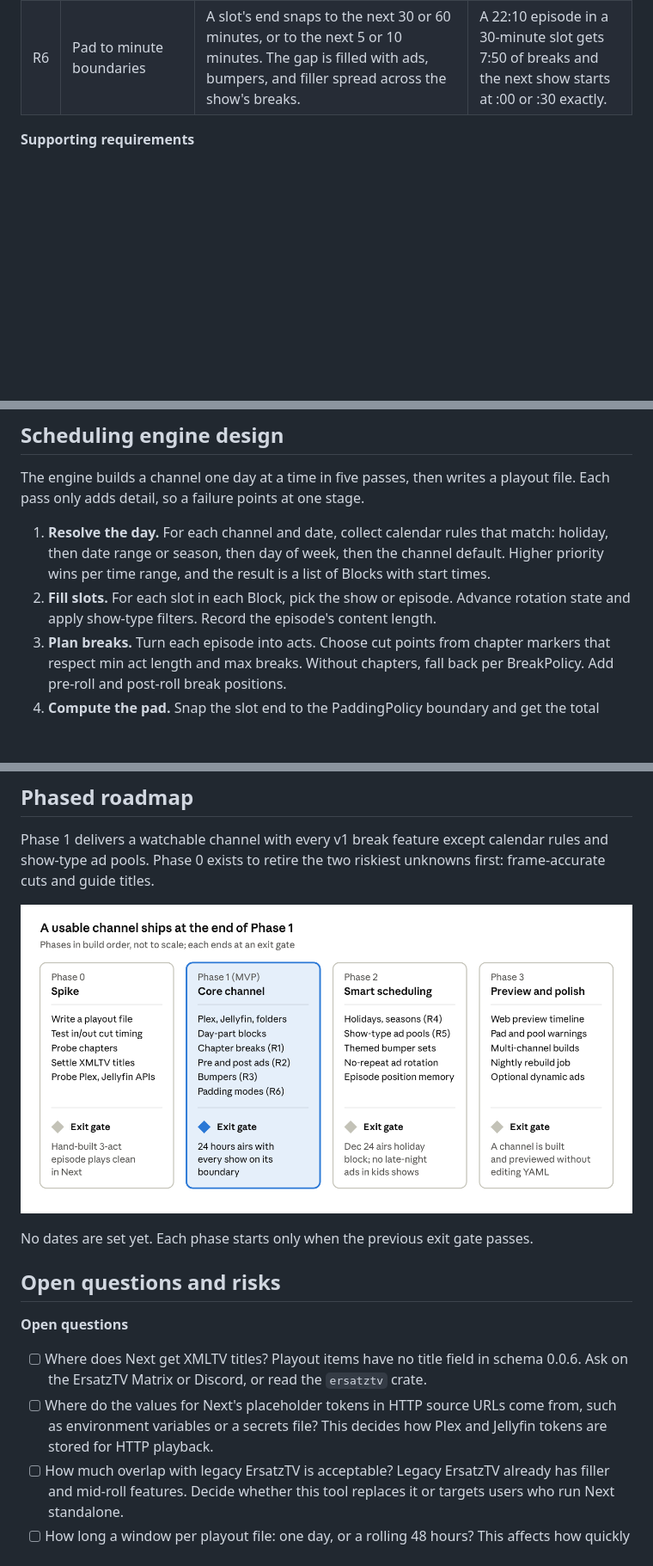
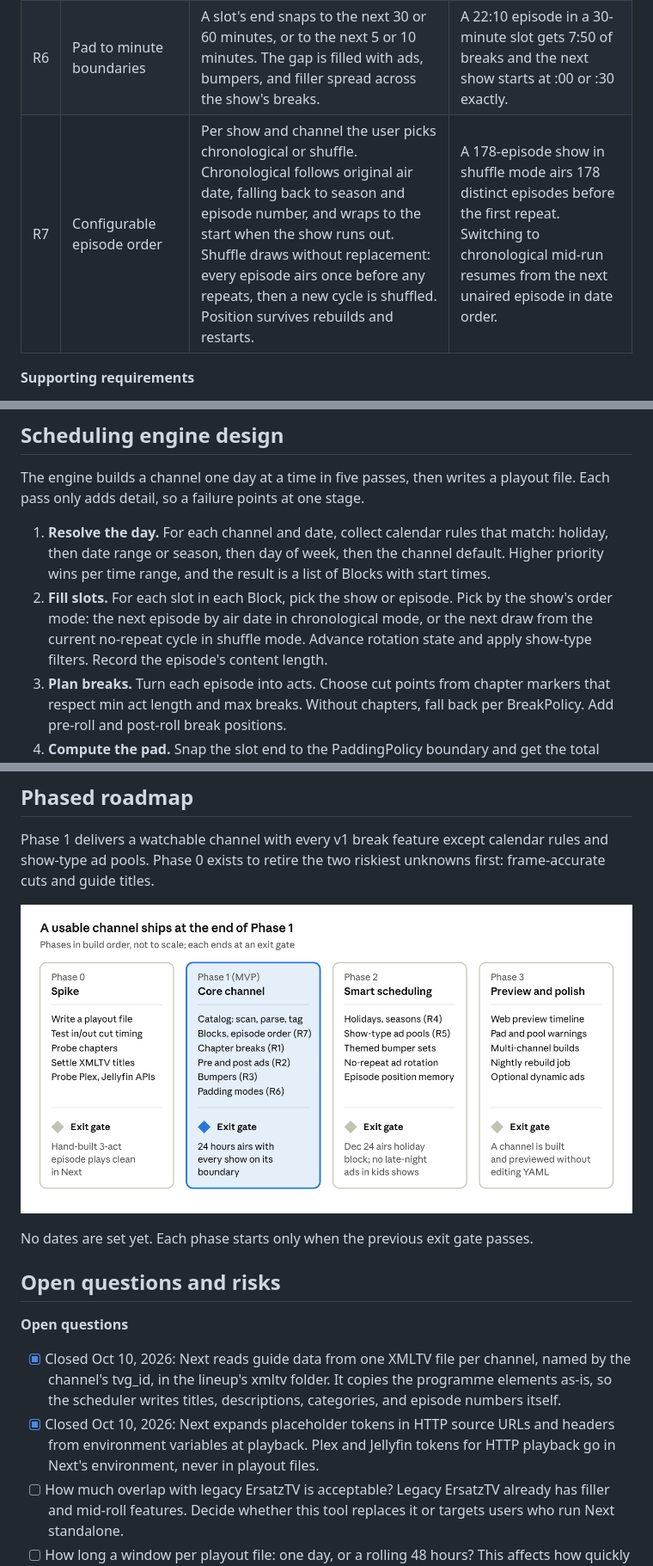
Before and after one commit to AaronHumanMan/Tickle-TV-Scheduler, a Markdown page: ErsatzTV Next Scheduler Planning Doc.md, 3 parts joined by grey strips. Shown at 86% size. GitHub-like rendering; pictures changed too: images/roadmap.png; blank space fills up the shorter version.

```diff
--- a/ErsatzTV Next Scheduler Planning Doc.md
+++ b/ErsatzTV Next Scheduler Planning Doc.md
@@ -105,6 +128,7 @@ Six capabilities define v1. Each one names its acceptance test so the engine can
 | R4 | Schedule by time of day, time of year, or holiday | Day-parts such as morning cartoons, prime time, and late night. Seasonal ranges such as summer or the school year. Holidays as fixed dates, like Dec 25, or rules, like the fourth Thursday of November. The most specific matching rule wins. | On Dec 24 the 8pm slot airs the Christmas block. The rest of December airs the normal prime-time block. |
 | R5 | Commercials by show type | Show types such as kids, sitcom, anime, and late night each map to one or more ad pools. Ads carry tags too, so a kids show never pulls a late-night ad. | Across a week of generated playouts, no ad tagged late-night appears in a kids show. |
 | R6 | Pad to minute boundaries | A slot's end snaps to the next 30 or 60 minutes, or to the next 5 or 10 minutes. The gap is filled with ads, bumpers, and filler spread across the show's breaks. | A 22:10 episode in a 30-minute slot gets 7:50 of breaks and the next show starts at :00 or :30 exactly. |
+| R7 | Configurable episode order | Per show and channel the user picks chronological or shuffle. Chronological follows original air date, falling back to season and episode number, and wraps to the start when the show runs out. Shuffle draws without replacement: every episode airs once before any repeats, then a new cycle is shuffled. Position survives rebuilds and restarts. | A 178-episode show in shuffle mode airs 178 distinct episodes before the first repeat. Switching to chronological mid-run resumes from the next unaired episode in date order. |
 
 **Supporting requirements**
 
@@ -142,7 +167,7 @@ Everything the engine schedules is a media item with tags. Rules decide which ta
 The engine builds a channel one day at a time in five passes, then writes a playout file. Each pass only adds detail, so a failure points at one stage.
 
 1. **Resolve the day.** For each channel and date, collect calendar rules that match: holiday, then date range or season, then day of week, then the channel default. Higher priority wins per time range, and the result is a list of Blocks with start times.
-2. **Fill slots.** For each slot in each Block, pick the show or episode. Advance rotation state and apply show-type filters. Record the episode's content length.
+2. **Fill slots.** For each slot in each Block, pick the show or episode. Pick by the show's order mode: the next episode by air date in chronological mode, or the next draw from the current no-repeat cycle in shuffle mode. Advance rotation state and apply show-type filters. Record the episode's content length.
 3. **Plan breaks.** Turn each episode into acts. Choose cut points from chapter markers that respect min act length and max breaks. Without chapters, fall back per BreakPolicy. Add pre-roll and post-roll break positions.
 4. **Compute the pad.** Snap the slot end to the PaddingPolicy boundary and get the total break time to fill. Split it across break positions, weighted so mid-show breaks get more than pre-roll.
 5. **Fill breaks.** For each break, wrap with bumpers, then pick ads from the show type's pools until the break's budget is nearly used. Close any remainder with filler, then a lavfi slate for the last frames.
@@ -194,8 +219,8 @@ No dates are set yet. Each phase starts only when the previous exit gate passes.
 
 **Open questions**
 
-- [ ] Where does Next get XMLTV titles? Playout items have no title field in schema 0.0.6. Ask on the ErsatzTV Matrix or Discord, or read the `ersatztv` crate.
-- [ ] Where do the values for Next's placeholder tokens in HTTP source URLs come from, such as environment variables or a secrets file? This decides how Plex and Jellyfin tokens are stored for HTTP playback.
+- [x] Closed Oct 10, 2026: Next reads guide data from one XMLTV file per channel, named by the channel's tvg\_id, in the lineup's xmltv folder. It copies the programme elements as-is, so the scheduler writes titles, descriptions, categories, and episode numbers itself.
+- [x] Closed Oct 10, 2026: Next expands placeholder tokens in HTTP source URLs and headers from environment variables at playback. Plex and Jellyfin tokens for HTTP playback go in Next's environment, never in playout files.
 - [ ] How much overlap with legacy ErsatzTV is acceptable? Legacy ErsatzTV already has filler and mid-roll features. Decide whether this tool replaces it or targets users who run Next standalone.
 - [ ] How long a window per playout file: one day, or a rolling 48 hours? This affects how quickly rule edits reach the air.
 - [ ] Should ad picks happen at build time, or at air time through a dynamic source? Build time is simpler and previewable.
```
Also changed, not shown: other parts of ErsatzTV Next Scheduler Planning Doc.md (+34 -10 lines), images/architecture.png.
